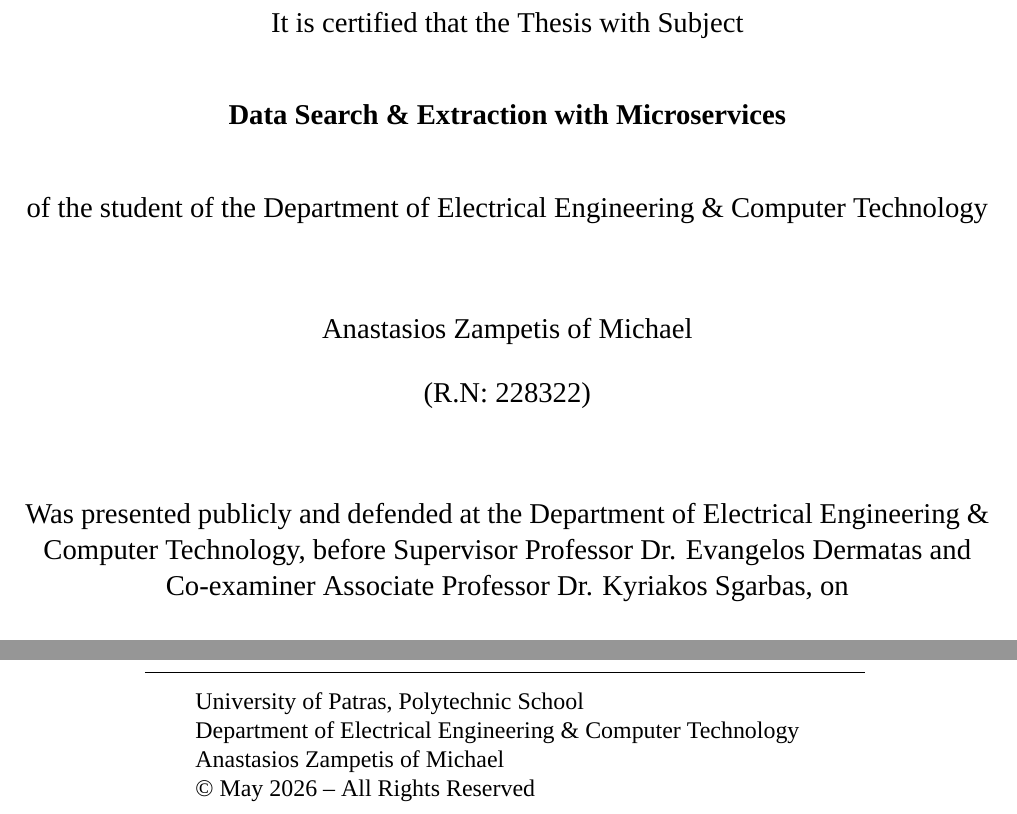
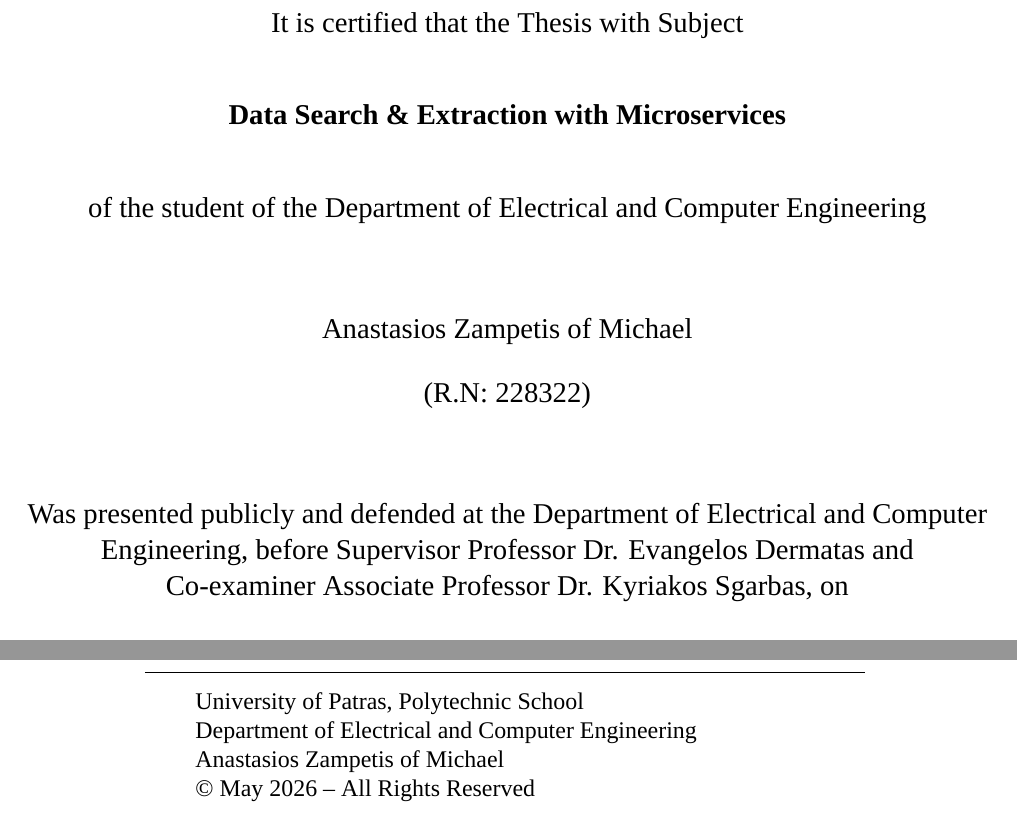
Before and after one commit to tasoszamp/thesis, a LaTeX thesis (article/main.tex, which reads article/intro/certification-en.tex, article/intro/lastpage.tex): two parts of pages 5 and 89 of 89, joined at a grey line, cut so that both start at the same text. Compiled offline with XeLaTeX; a missing font is replaced by an installed copy or a similar font.

Commit message:
Added administration changes

```diff
--- a/article/intro/certification-en.tex
+++ b/article/intro/certification-en.tex
@@ -3,10 +3,10 @@
 {\LARGE CERTIFICATION\\[1cm]}
 \large It is certified that the Thesis with Subject\\[1cm]
 \textbf{\large \doctitle }\\[1cm]
-of the student of the Department of Electrical Engineering \& Computer Technology\\[1.5cm]
+of the student of the Department of Electrical and Computer Engineering\\[1.5cm]
 \me \\[0.5cm]
 (R.N: \studnum )\\[1.5cm]
-Was presented publicly and defended at the Department of Electrical Engineering \& Computer Technology, before Supervisor Professor Dr. Evangelos Dermatas and Co-examiner Associate Professor Dr. Kyriakos Sgarbas, on\\[0.5cm]
+Was presented publicly and defended at the Department of Electrical and Computer Engineering, before Supervisor Professor Dr. Evangelos Dermatas and Co-examiner Associate Professor Dr. Kyriakos Sgarbas, on\\[0.5cm]
 \Large{26/06/2026}\\[1cm]
 \end{center}
 \begin{minipage}{0.5\textwidth}
--- a/article/intro/lastpage.tex
+++ b/article/intro/lastpage.tex
@@ -5,7 +5,7 @@
 \vspace{-1.7em}
 \begin{flushleft}
 	\hspace*{30mm}University of Patras, Polytechnic School\\
-	\hspace*{30mm}Department of Electrical Engineering \& Computer Technology\\
+	\hspace*{30mm}Department of Electrical and Computer Engineering\\
 	\hspace*{30mm}{\nomme}\\
 	\hspace*{30mm}© \monthyear \ -- All Rights Reserved\\
 \end{flushleft}
--- a/article/main.tex
+++ b/article/main.tex
@@ -44,7 +44,7 @@
 \hypersetup{
     pdftitle={\doctitle},
     pdfauthor={\nomme},
-    pdfsubject={Diploma Thesis, Department of Electrical Engineering \& Computer Technology, University of Patras},
+    pdfsubject={Diploma Thesis, Department of Electrical and Computer Engineering, University of Patras},
     pdfkeywords={\keywords}
 }
 
```
Also changed, not shown: article/intro/titlepage.tex (+3 -3 lines), article/main.pdf.
